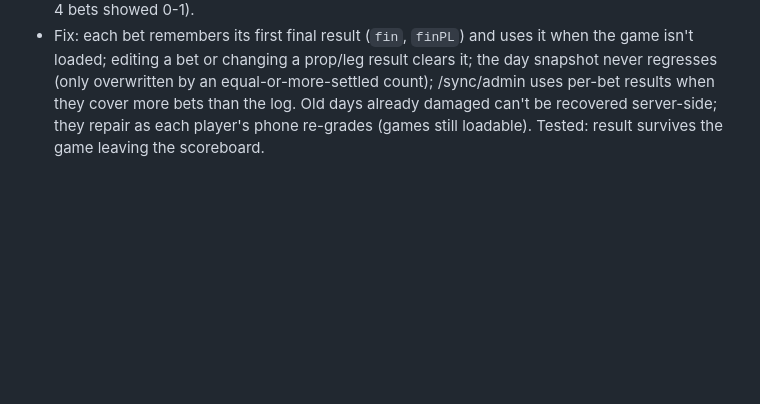
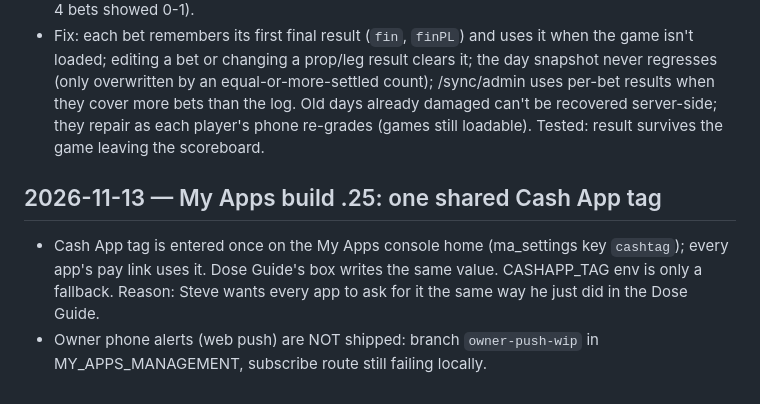
Before and after one commit to WSS5480/CALCUTTA, a Markdown page: HANDOFF.md, the part around the change. Rendered like a GitHub page; blank space fills up the shorter version.

Commit message:
HANDOFF: My Apps .25 shared Cash App tag
Co-Authored-By: Claude Sonnet 5.5 <noreply@anthropic.com>
Claude-Session: https://claude.ai/code/session_01FVeAXAih2xzXBwg2R87W71

```diff
--- a/HANDOFF.md
+++ b/HANDOFF.md
@@ -137,3 +137,7 @@ STILL OPEN: paywall on /odds /lines /oddsline /backtest /kalshi (needs gate.js t
 ## v163 (2026-11-13) — player bets / win $ were wrong
 - Cause: results are graded live from the loaded scoreboard, and the daily log snapshot overwrote a day with whatever could be graded NOW. Once old games dropped out of the scoreboard, bets went back to "pending" and the frozen day lost settled results (e.g. a day with 4 bets showed 0-1).
 - Fix: each bet remembers its first final result (`fin`, `finPL`) and uses it when the game isn't loaded; editing a bet or changing a prop/leg result clears it; the day snapshot never regresses (only overwritten by an equal-or-more-settled count); /sync/admin uses per-bet results when they cover more bets than the log. Old days already damaged can't be recovered server-side; they repair as each player's phone re-grades (games still loadable). Tested: result survives the game leaving the scoreboard.
+
+## 2026-11-13 — My Apps build .25: one shared Cash App tag
+- Cash App tag is entered once on the My Apps console home (ma_settings key `cashtag`); every app's pay link uses it. Dose Guide's box writes the same value. CASHAPP_TAG env is only a fallback. Reason: Steve wants every app to ask for it the same way he just did in the Dose Guide.
+- Owner phone alerts (web push) are NOT shipped: branch `owner-push-wip` in MY_APPS_MANAGEMENT, subscribe route still failing locally.
```
